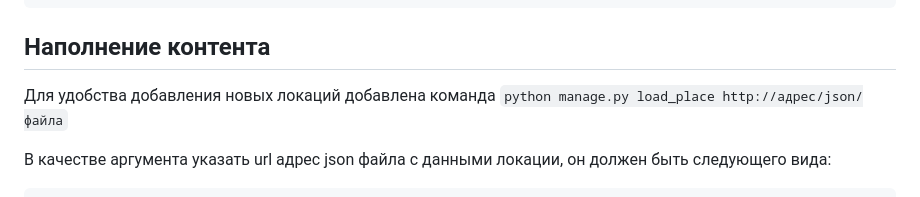
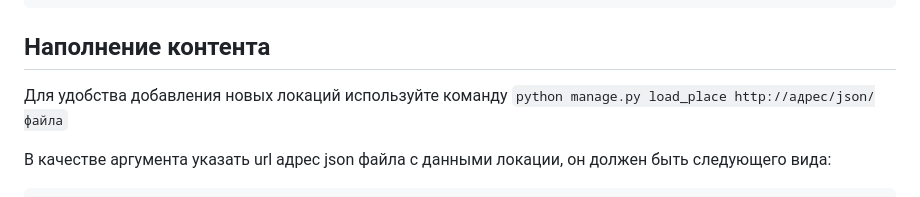
Before and after one commit to alinarogova123-arch/Django_07, a Markdown page: README.md, the part around the change. Drawn GitHub-style.

```diff
--- a/README.md
+++ b/README.md
@@ -26,7 +26,7 @@ python3 manage.py runserver
 
 ## Наполнение контента
 
-Для удобства добавления новых локаций добавлена команда `python manage.py load_place http://адрес/json/файла`
+Для удобства добавления новых локаций используйте команду `python manage.py load_place http://адрес/json/файла`
 
 В качестве аргумента указать url адрес json файла с данными локации, он должен быть следующего вида:
 
```
